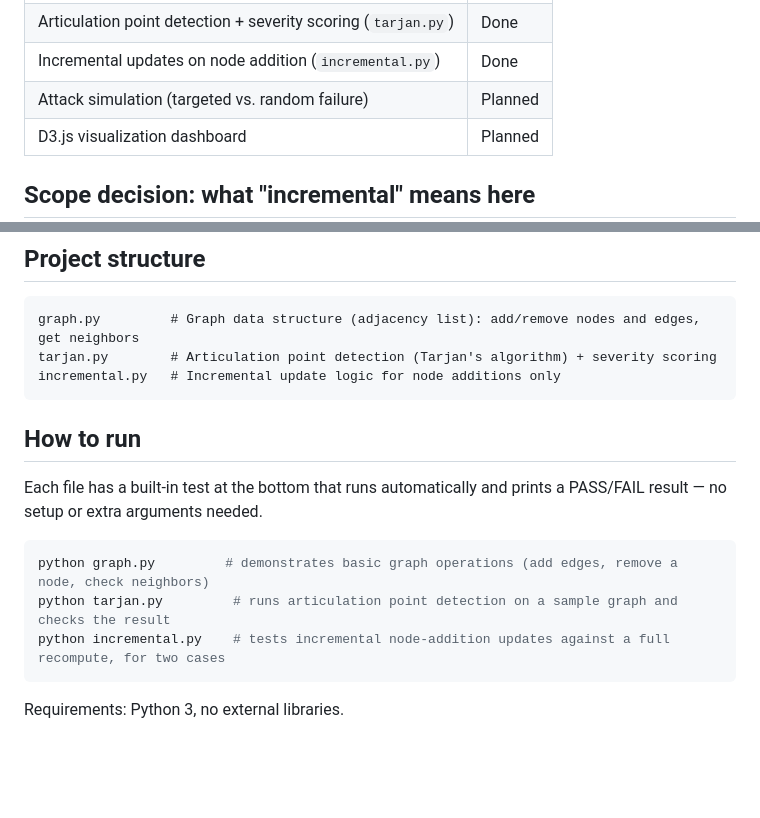
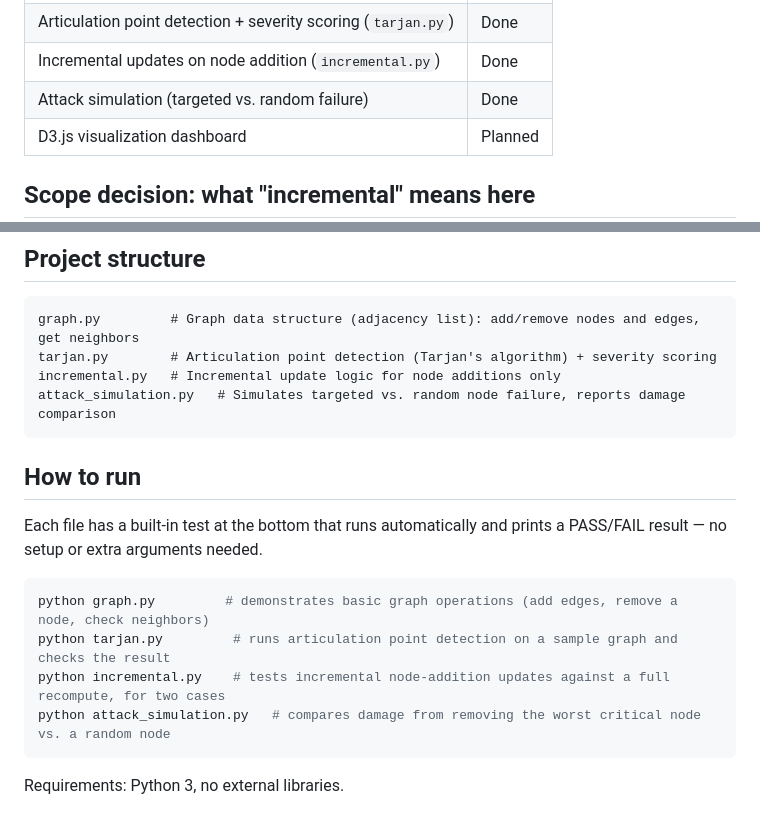
Before and after one commit to jiya-patel24/Network-Resilience-Analyzer, a Markdown page: README.md, 2 parts joined by grey strips. Rendered like a GitHub page; blank space fills up the shorter version.

Commit message:
Add attack simulation module (targeted vs. random node failure)
Simulates removing the highest-severity critical node (targeted) vs. a random node (random) without modifying the real graph, and reports nodes cut off and resulting disconnected components for each. Provides the empirical contrast that justifies the project's cybersecurity framing.

````diff
--- a/README.md
+++ b/README.md
@@ -24,7 +24,7 @@ These are planned next steps, not part of this submission yet.
 | Graph representation (`graph.py`) | Done |
 | Articulation point detection + severity scoring (`tarjan.py`) | Done |
 | Incremental updates on node addition (`incremental.py`) | Done |
-| Attack simulation (targeted vs. random failure) | Planned |
+| Attack simulation (targeted vs. random failure) | Done |
 | D3.js visualization dashboard | Planned |
 
 ## Scope decision: what "incremental" means here
@@ -41,6 +41,7 @@ This is a deliberate, locked design decision, not an oversight:
 graph.py         # Graph data structure (adjacency list): add/remove nodes and edges, get neighbors
 tarjan.py        # Articulation point detection (Tarjan's algorithm) + severity scoring
 incremental.py   # Incremental update logic for node additions only
+attack_simulation.py   # Simulates targeted vs. random node failure, reports damage comparison
 ```
 
 ## How to run
@@ -51,6 +52,7 @@ Each file has a built-in test at the bottom that runs automatically and prints a
 python graph.py         # demonstrates basic graph operations (add edges, remove a node, check neighbors)
 python tarjan.py         # runs articulation point detection on a sample graph and checks the result
 python incremental.py    # tests incremental node-addition updates against a full recompute, for two cases
+python attack_simulation.py   # compares damage from removing the worst critical node vs. a random node
 ```
 
 Requirements: Python 3, no external libraries.
````
